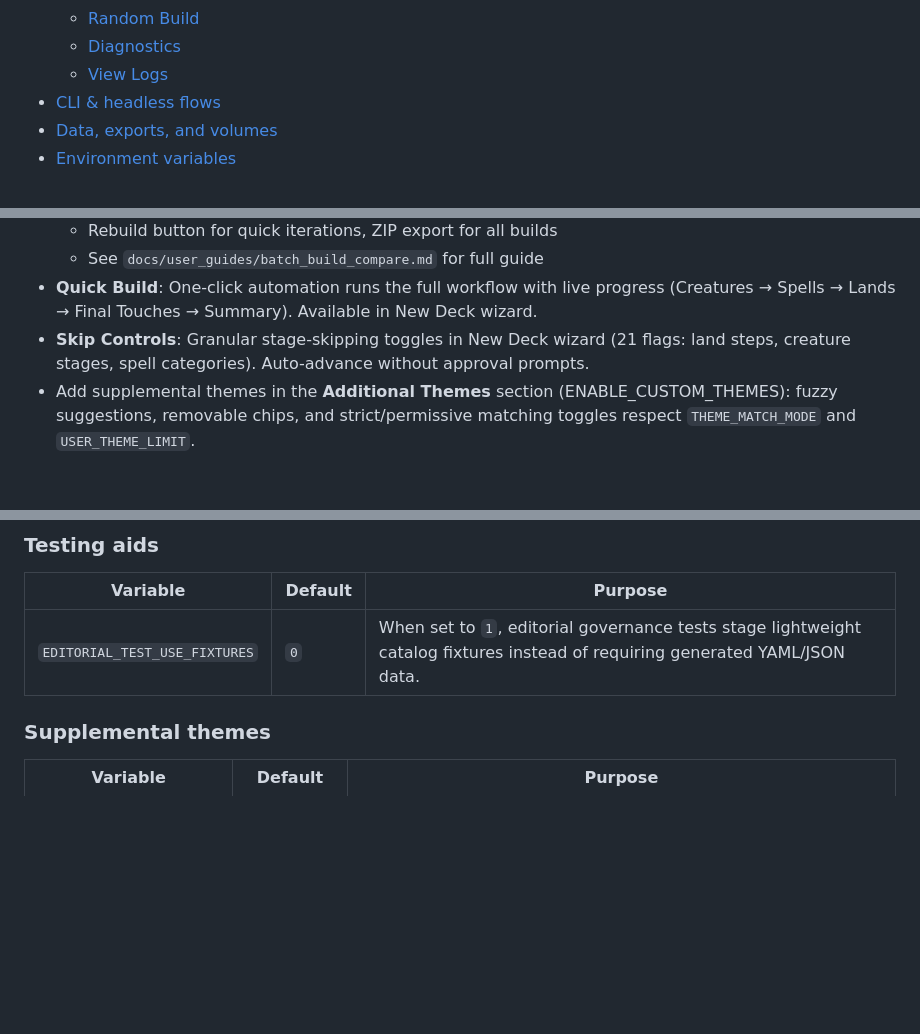
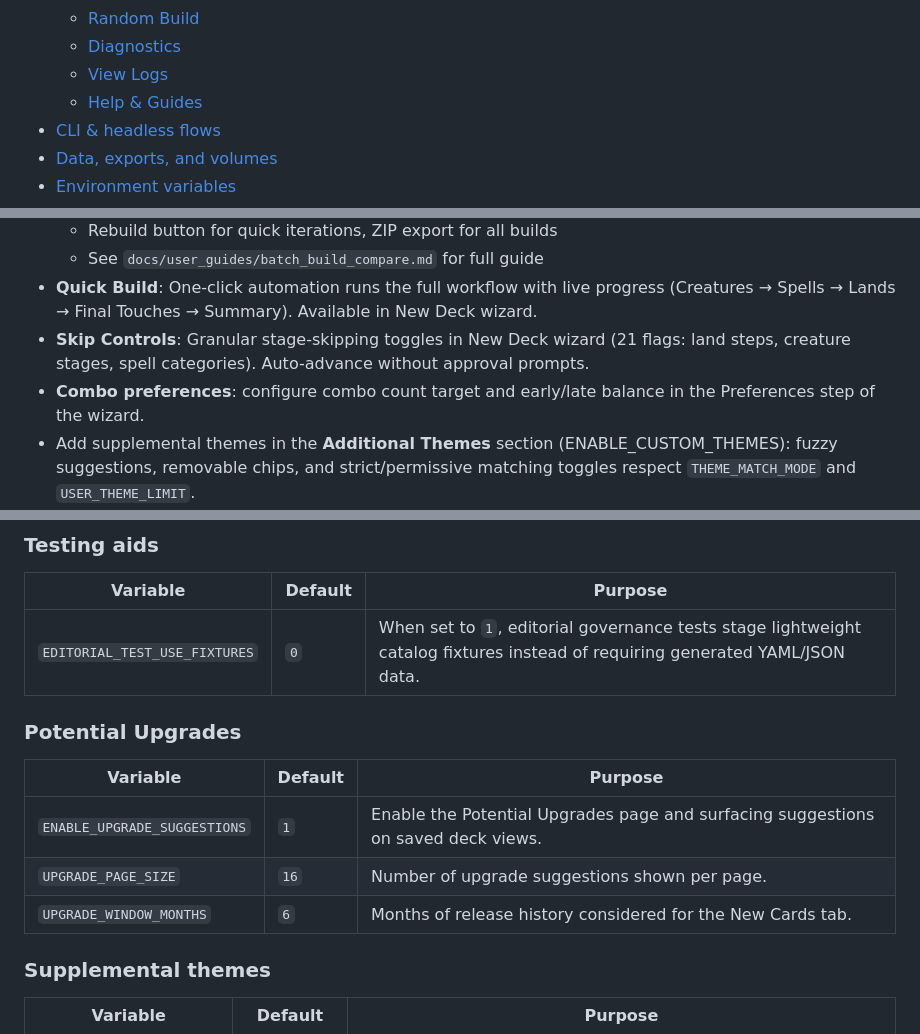
Before and after one commit to mwisnowski/mtg_python_deckbuilder, a Markdown page: README.md, 3 parts joined by grey strips. Rendered like a GitHub page; blank space fills up the shorter version.

```diff
--- a/README.md
+++ b/README.md
@@ -27,6 +27,7 @@ A web-first Commander/EDH deckbuilder with a shared core for CLI, headless, and
   - [Random Build](#random-build)
   - [Diagnostics](#diagnostics)
   - [View Logs](#view-logs)
+  - [Help & Guides](#help--guides)
 - [CLI & headless flows](#cli--headless-flows)
 - [Data, exports, and volumes](#data-exports-and-volumes)
 - [Environment variables](#environment-variables)
@@ -88,6 +89,7 @@ Start here for interactive deck creation.
   - See `docs/user_guides/batch_build_compare.md` for full guide
 - **Quick Build**: One-click automation runs the full workflow with live progress (Creatures → Spells → Lands → Final Touches → Summary). Available in New Deck wizard.
 - **Skip Controls**: Granular stage-skipping toggles in New Deck wizard (21 flags: land steps, creature stages, spell categories). Auto-advance without approval prompts.
+- **Combo preferences**: configure combo count target and early/late balance in the Preferences step of the wizard.
 - Add supplemental themes in the **Additional Themes** section (ENABLE_CUSTOM_THEMES): fuzzy suggestions, removable chips, and strict/permissive matching toggles respect `THEME_MATCH_MODE` and `USER_THEME_LIMIT`.
 - Partner mechanics (ENABLE_PARTNER_MECHANICS): Step 2 and the quick-start modal auto-enable partner controls for eligible commanders, show only legal partner/background/Doctor options, and keep previews, warnings, and theme chips in sync.
   - Partner suggestions (ENABLE_PARTNER_SUGGESTIONS): ranked chips appear beside the partner selector, recommending popular partner/background/Doctor pairings based on the analytics dataset; selections respect existing partner mode and lock states.
@@ -379,6 +400,13 @@ Most defaults are defined in `docker-compose.yml` and documented in `.env.exampl
 | Variable | Default | Purpose |
 | --- | --- | --- |
 | `EDITORIAL_TEST_USE_FIXTURES` | `0` | When set to `1`, editorial governance tests stage lightweight catalog fixtures instead of requiring generated YAML/JSON data. |
+
+### Potential Upgrades
+| Variable | Default | Purpose |
+| --- | --- | --- |
+| `ENABLE_UPGRADE_SUGGESTIONS` | `1` | Enable the Potential Upgrades page and surfacing suggestions on saved deck views. |
+| `UPGRADE_PAGE_SIZE` | `16` | Number of upgrade suggestions shown per page. |
+| `UPGRADE_WINDOW_MONTHS` | `6` | Months of release history considered for the New Cards tab. |
 
 ### Supplemental themes
 | Variable | Default | Purpose |
```
Also changed, not shown: other parts of README.md (+55 -18 lines).
